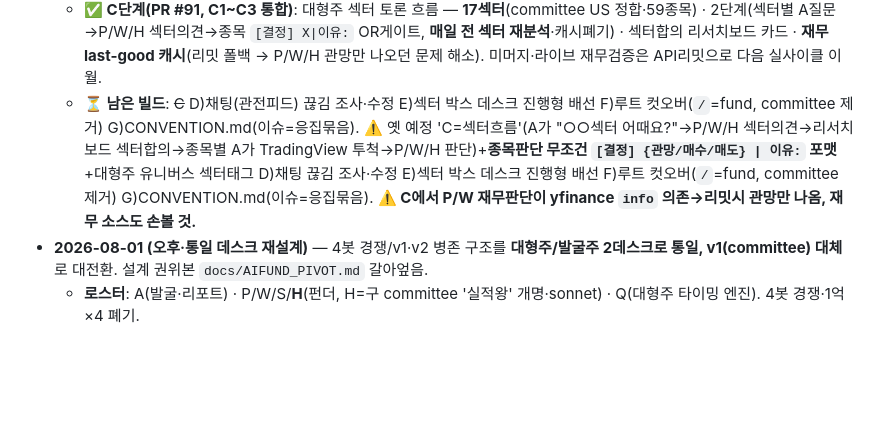
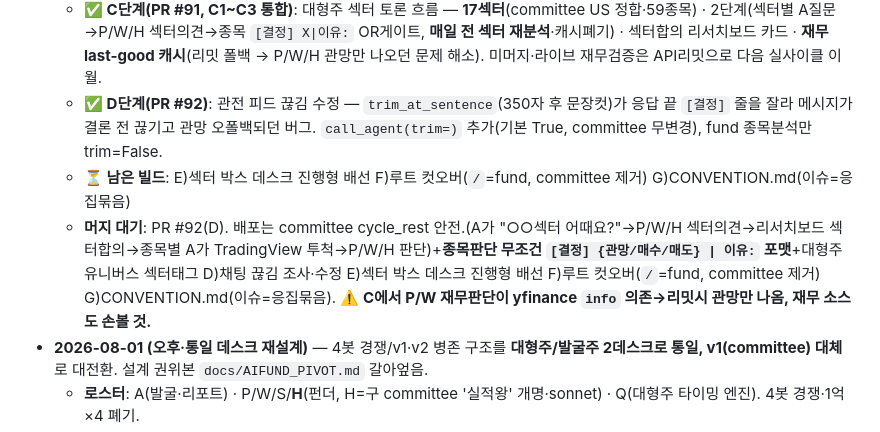
Before and after one commit to 0921sean/InvestChatBots, a Markdown page: PROGRESS.md, the part around the change. Rendered like a GitHub page; blank space fills up the shorter version.

Commit message:
[Docs] #89 - D단계(PR #92) 완료 기록 + 남은 E~G
Part of #89

Co-Authored-By: Claude Opus 4.8 (1M context) <noreply@anthropic.com>
Claude-Session: https://claude.ai/code/session_01U6zjF6UatAmCEpoKKwb9Lt

```diff
--- a/PROGRESS.md
+++ b/PROGRESS.md
@@ -50,7 +50,9 @@
   - **✅ B단계(PR #87)**: 봇별 출근 판정(각 봇 최신 fund 내레이션 퇴근여부) → 06엔 S 자동off·Q 핸드오프후on. 초록 테두리를 **멤버 박스 전체**(닉+직위+모델)로. **라이브 배포**.
   - **✅ 피드 정리(D 일부 선처리)**: 옛 테스트 사이클 fund 메시지 46개 삭제(백업 `bak-pre-fundfeedclear-20260802-014312`). committee(desk NULL) 73809개 무관.
   - **✅ C단계(PR #91, C1~C3 통합)**: 대형주 섹터 토론 흐름 — **17섹터**(committee US 정합·59종목) · 2단계(섹터별 A질문→P/W/H 섹터의견→종목 `[결정] X|이유:` OR게이트, **매일 전 섹터 재분석**·캐시폐기) · 섹터합의 리서치보드 카드 · **재무 last-good 캐시**(리밋 폴백 → P/W/H 관망만 나오던 문제 해소). 미머지·라이브 재무검증은 API리밋으로 다음 실사이클 이월.
-  - **⏳ 남은 빌드**: ~~C~~ D)채팅(관전피드) 끊김 조사·수정 E)섹터 박스 데스크 진행형 배선 F)루트 컷오버(`/`=fund, committee 제거) G)CONVENTION.md(이슈=응집묶음). ⚠️ 옛 예정 'C=섹터흐름'(A가 "○○섹터 어때요?"→P/W/H 섹터의견→리서치보드 섹터합의→종목별 A가 TradingView 투척→P/W/H 판단)+**종목판단 무조건 `[결정] {관망/매수/매도} | 이유:` 포맷**+대형주 유니버스 섹터태그 D)채팅 끊김 조사·수정 E)섹터 박스 데스크 진행형 배선 F)루트 컷오버(`/`=fund, committee 제거) G)CONVENTION.md(이슈=응집묶음). **⚠️ C에서 P/W 재무판단이 yfinance `info` 의존→리밋시 관망만 나옴, 재무 소스도 손볼 것.**
+  - **✅ D단계(PR #92)**: 관전 피드 끊김 수정 — `trim_at_sentence`(350자 후 문장컷)가 응답 끝 `[결정]` 줄을 잘라 메시지가 결론 전 끊기고 관망 오폴백되던 버그. `call_agent(trim=)` 추가(기본 True, committee 무변경), fund 종목분석만 trim=False.
+  - **⏳ 남은 빌드**: E)섹터 박스 데스크 진행형 배선 F)루트 컷오버(`/`=fund, committee 제거) G)CONVENTION.md(이슈=응집묶음)
+  - **머지 대기**: PR #92(D). 배포는 committee cycle_rest 안전.(A가 "○○섹터 어때요?"→P/W/H 섹터의견→리서치보드 섹터합의→종목별 A가 TradingView 투척→P/W/H 판단)+**종목판단 무조건 `[결정] {관망/매수/매도} | 이유:` 포맷**+대형주 유니버스 섹터태그 D)채팅 끊김 조사·수정 E)섹터 박스 데스크 진행형 배선 F)루트 컷오버(`/`=fund, committee 제거) G)CONVENTION.md(이슈=응집묶음). **⚠️ C에서 P/W 재무판단이 yfinance `info` 의존→리밋시 관망만 나옴, 재무 소스도 손볼 것.**
 - **2026-08-01 (오후·통일 데스크 재설계)** — 4봇 경쟁/v1·v2 병존 구조를 **대형주/발굴주 2데스크로 통일, v1(committee) 대체**로 대전환. 설계 권위본 `docs/AIFUND_PIVOT.md` 갈아엎음.
   - **로스터**: A(발굴·리포트) · P/W/S/**H**(펀더, H=구 committee '실적왕' 개명·sonnet) · Q(대형주 타이밍 엔진). 4봇 경쟁·1억×4 폐기.
   - **구조**: 대형주(P/W/H OR게이트 → 관심종목 캐시 → **Q가 B+M 진입타이밍**·익절손절 + P/W/H 강한 펀더매도 청산) / 발굴주(A·S 발굴 → P/W/S OR게이트 즉시매수 → 논지청산). Q는 대형주 타이밍만(계좌 없음). "장기 메인 + 퀀트 보조지표" 철학.
```
